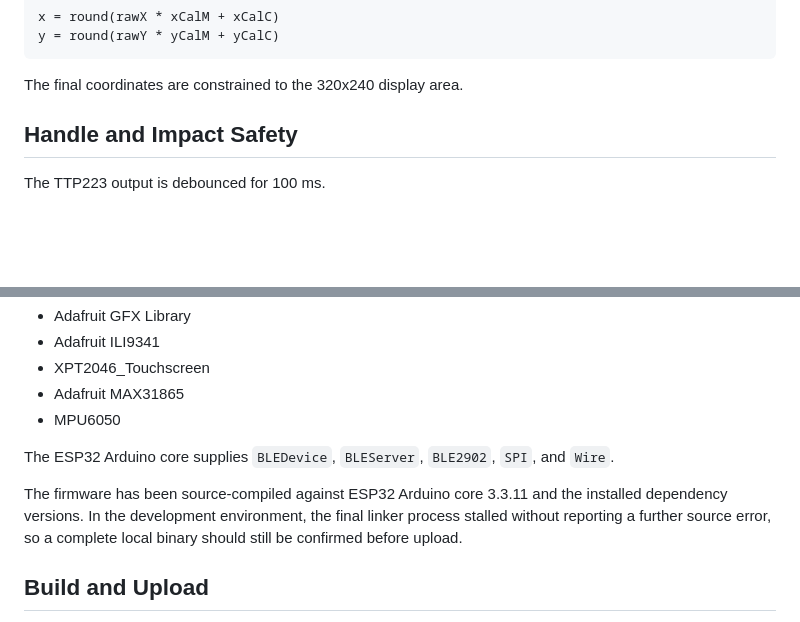
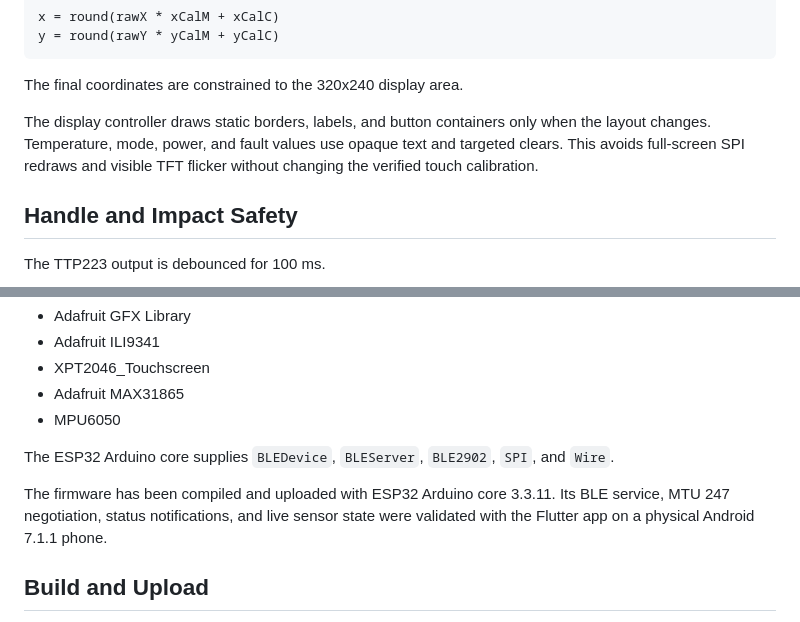
Before and after one commit to Avo1234/Smart-Iron, a Markdown page: firmware_iron/README.md, 2 parts joined by grey strips. Drawn GitHub-style; blank space fills up the shorter version.

````diff
--- a/firmware_iron/README.md
+++ b/firmware_iron/README.md
@@ -98,6 +98,8 @@ y = round(rawY * yCalM + yCalC)
 ```
 
 The final coordinates are constrained to the 320x240 display area.
+
+The display controller draws static borders, labels, and button containers only when the layout changes. Temperature, mode, power, and fault values use opaque text and targeted clears. This avoids full-screen SPI redraws and visible TFT flicker without changing the verified touch calibration.
 
 ## Handle and Impact Safety
 
@@ -231,7 +243,7 @@ Install ESP32 Arduino board support and these libraries:
 
 The ESP32 Arduino core supplies `BLEDevice`, `BLEServer`, `BLE2902`, `SPI`, and `Wire`.
 
-The firmware has been source-compiled against ESP32 Arduino core 3.3.11 and the installed dependency versions. In the development environment, the final linker process stalled without reporting a further source error, so a complete local binary should still be confirmed before upload.
+The firmware has been compiled and uploaded with ESP32 Arduino core 3.3.11. Its BLE service, MTU 247 negotiation, status notifications, and live sensor state were validated with the Flutter app on a physical Android 7.1.1 phone.
 
 ## Build and Upload
 
````
Also changed, not shown: other parts of firmware_iron/README.md (+14 -1 lines).
